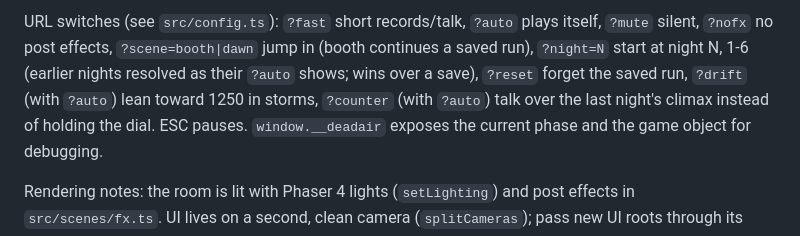
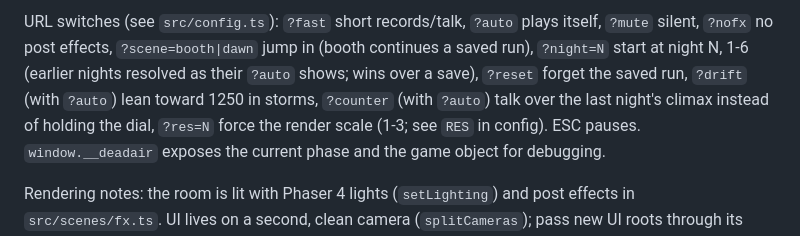
Before and after one commit to adilisio/DeadAir, a Markdown page: CLAUDE.md, the part around the change. GitHub-like rendering.

```diff
--- a/CLAUDE.md
+++ b/CLAUDE.md
@@ -22,7 +22,8 @@ URL switches (see `src/config.ts`): `?fast` short records/talk, `?auto` plays it
 `?mute` silent, `?nofx` no post effects, `?scene=booth|dawn` jump in (booth continues a
 saved run), `?night=N` start at night N, 1-6 (earlier nights resolved as their `?auto` shows;
 wins over a save), `?reset` forget the saved run, `?drift` (with `?auto`) lean toward 1250 in storms, `?counter`
-(with `?auto`) talk over the last night's climax instead of holding the dial. ESC pauses.
+(with `?auto`) talk over the last night's climax instead of holding the dial, `?res=N` force the
+render scale (1-3; see `RES` in config). ESC pauses.
 `window.__deadair` exposes the current phase and the game object for debugging.
 
 Rendering notes: the room is lit with Phaser 4 lights (`setLighting`) and post effects in
```
Also changed, not shown: README.md (+10 -9 lines), TODO.md (+25 -16 lines).
